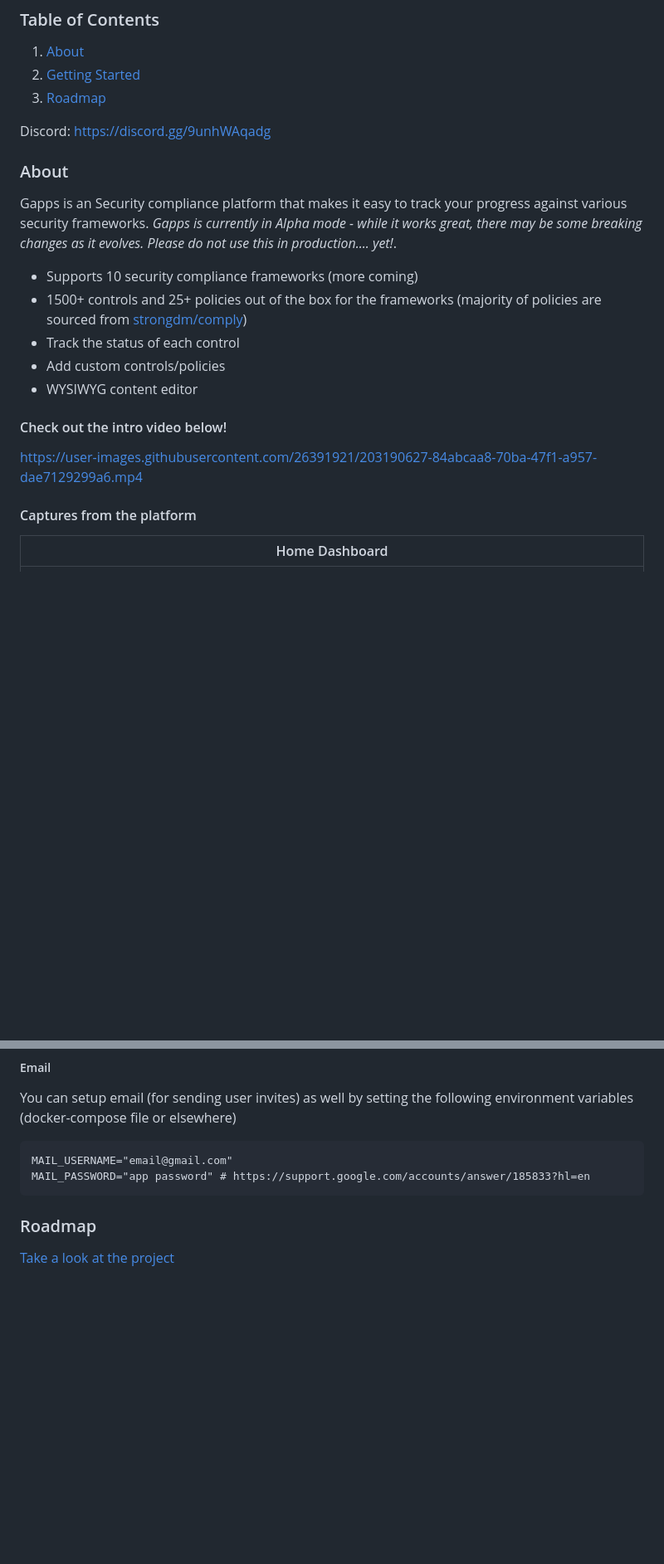
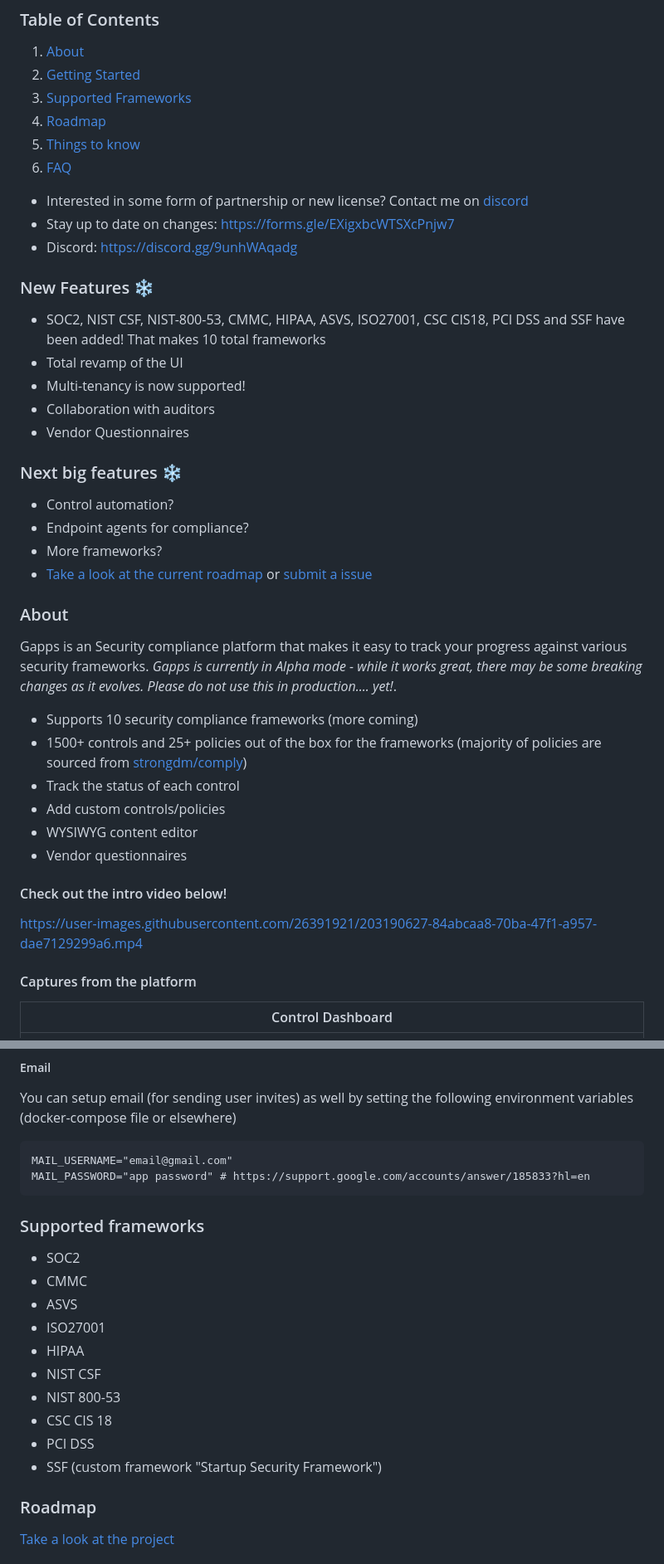
Before and after one commit to bmarsh9/gapps, a Markdown page: README.md, 2 parts joined by grey strips. Shown at 83% size. GitHub-like rendering; blank space fills up the shorter version.

````diff
--- a/README.md
+++ b/README.md
@@ -7,9 +7,27 @@
 ### Table of Contents
 1. [About](#about)
 2. [Getting Started](#getting-started)
-3. [Roadmap](#roadmap)
+3. [Supported Frameworks](#supported-frameworks)
+4. [Roadmap](#roadmap)
+5. [Things to know](#things-to-know)
+6. [FAQ](#faq)
 
-Discord: https://discord.gg/9unhWAqadg
+- Interested in some form of partnership or new license? Contact me on [discord](https://discord.gg/9unhWAqadg)
+- Stay up to date on changes: https://forms.gle/EXigxbcWTSXcPnjw7
+- Discord: https://discord.gg/9unhWAqadg
+
+### New Features :snowflake:
+- SOC2, NIST CSF, NIST-800-53, CMMC, HIPAA, ASVS, ISO27001, CSC CIS18, PCI DSS and SSF have been added! That makes 10 total frameworks
+- Total revamp of the UI
+- Multi-tenancy is now supported!
+- Collaboration with auditors
+- Vendor Questionnaires
+
+### Next big features :snowflake:
+- Control automation?
+- Endpoint agents for compliance?
+- More frameworks?
+- [Take a look at the current roadmap](https://github.com/users/bmarsh9/projects/1) or [submit a issue](https://github.com/bmarsh9/gapps/issues)
 
 ### About
 Gapps is an Security compliance platform that makes it easy to track your progress against various security frameworks. *Gapps is currently in Alpha mode - while it works great, there may be some breaking changes as it evolves. Please do not use this in production.... yet!*.
@@ -18,6 +36,7 @@ Gapps is an Security compliance platform that makes it easy to track your progre
 - Track the status of each control
 - Add custom controls/policies
 - WYSIWYG content editor
+- Vendor questionnaires
 
 #### Check out the intro video below!
 
@@ -25,7 +44,7 @@ https://user-images.githubusercontent.com/26391921/203190627-84abcaa8-70ba-47f1-
 
 #### Captures from the platform
 
-Home Dashboard          |
+Control Dashboard          |
 :-------------------------:|
 ![](img/gapps_2.PNG)  |
 
@@ -60,6 +81,18 @@ You can setup email (for sending user invites) as well by setting the following
 MAIL_USERNAME="email@gmail.com"
 MAIL_PASSWORD="app password" # https://support.google.com/accounts/answer/185833?hl=en
 ```
+
+### Supported frameworks
++ SOC2
++ CMMC
++ ASVS
++ ISO27001
++ HIPAA
++ NIST CSF
++ NIST 800-53
++ CSC CIS 18
++ PCI DSS
++ SSF (custom framework "Startup Security Framework")
 
 ### Roadmap
 
````
Also changed, not shown: other parts of README.md (+7 -5 lines).
